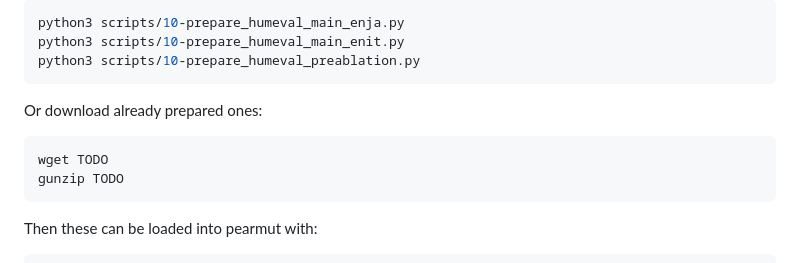
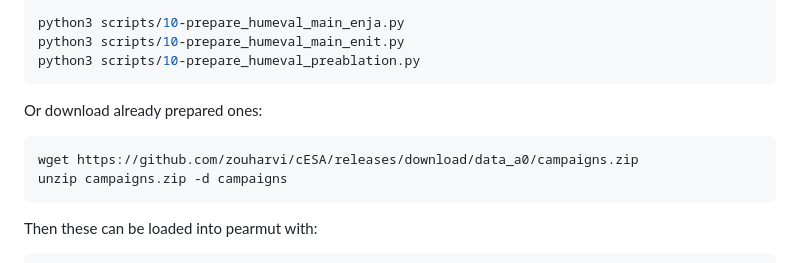
Before and after one commit to zouharvi/cESA, a Markdown page: README.md, the part around the change. Rendered like a GitHub page.

Commit message:
update links

````diff
--- a/README.md
+++ b/README.md
@@ -66,8 +66,8 @@ python3 scripts/10-prepare_humeval_preablation.py
 
 Or download already prepared ones:
 ```bash
-wget TODO
-gunzip TODO
+wget https://github.com/zouharvi/cESA/releases/download/data_a0/campaigns.zip
+unzip campaigns.zip -d campaigns
 ```
 
 Then these can be loaded into pearmut with:
````
